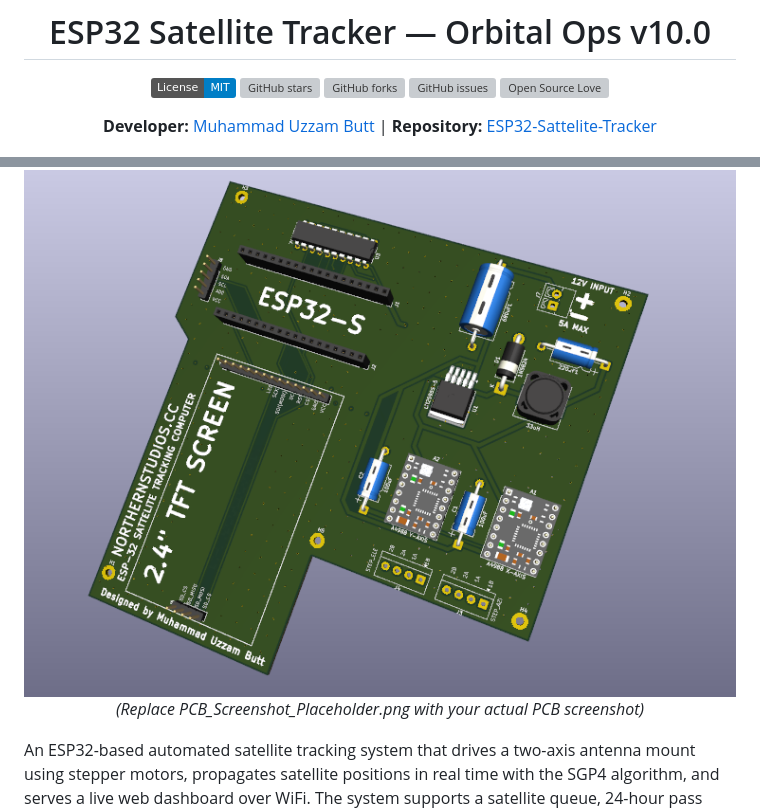
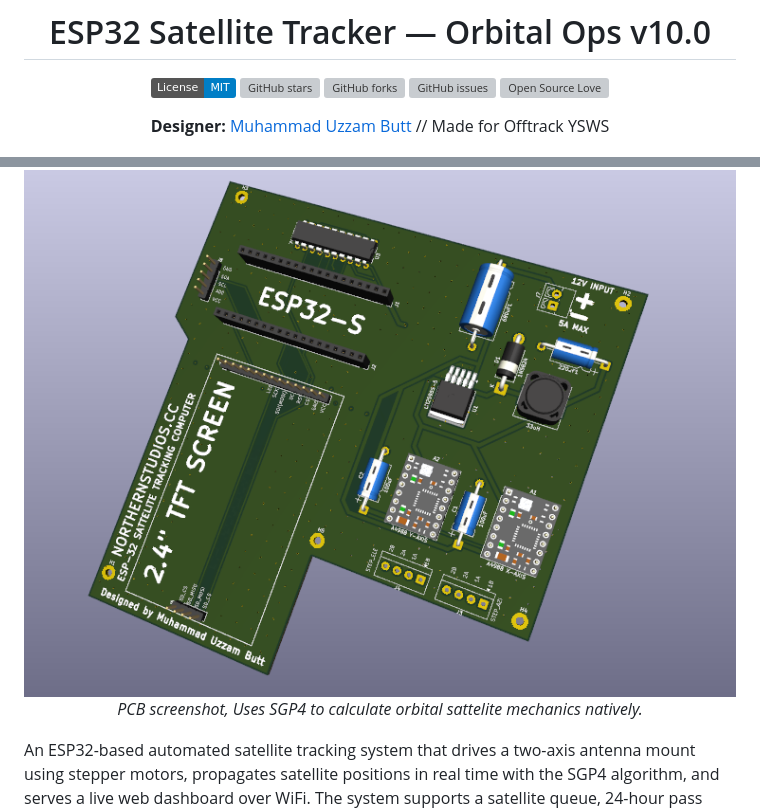
Before and after one commit to uzzambutt/ESP32-Sattelite-Tracker, a Markdown page: README.md, 2 parts joined by grey strips. Drawn GitHub-style; badges without logos; grey boxes are pictures that could not be loaded.

```diff
--- a/README.md
+++ b/README.md
@@ -8,10 +8,10 @@
 [![GitHub issues](https://img.shields.io/github/issues/uzzambutt/ESP32-Sattelite-Tracker)](https://github.com/uzzambutt/ESP32-Sattelite-Tracker/issues)
 [![Open Source Love](https://badges.frapsoft.com/os/v1/open-source.svg?v=103)](https://github.com/ellerbrock/open-source-badges/)
 
-**Developer:** [Muhammad Uzzam Butt](https://github.com/uzzambutt) | **Repository:** [ESP32-Sattelite-Tracker](https://github.com/uzzambutt/ESP32-Sattelite-Tracker)
+**Designer:** [Muhammad Uzzam Butt](https://github.com/uzzambutt) // Made for Offtrack YSWS
 
 ![PCB Screenshot Placeholder](PCB_Screenshot_Placeholder.png)
-*(Replace PCB_Screenshot_Placeholder.png with your actual PCB screenshot)*
+*PCB screenshot, Uses SGP4 to calculate orbital sattelite mechanics natively.*
 
 </div>
 
```
